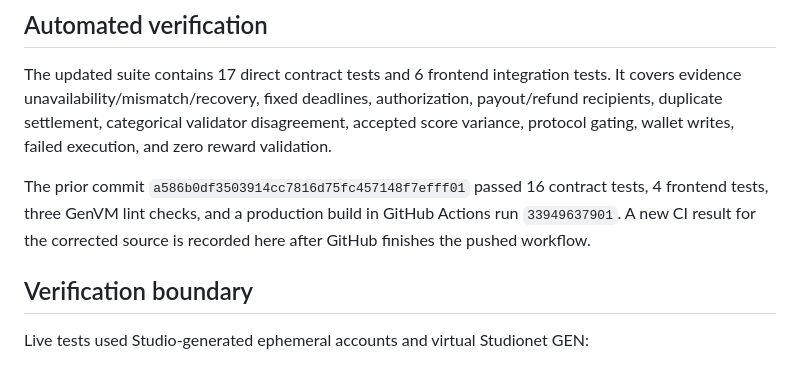
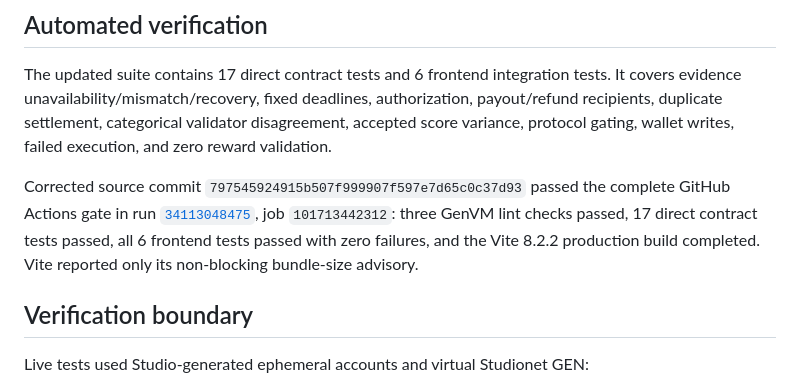
Before and after one commit to amzar1st/agentsla, a Markdown page: docs/VERIFICATION.md, the part around the change. Drawn GitHub-style.

Commit message:
docs: record successful Agentsla v2 verification

```diff
--- a/docs/VERIFICATION.md
+++ b/docs/VERIFICATION.md
@@ -109,10 +109,13 @@ authorization, payout/refund recipients, duplicate settlement, categorical
 validator disagreement, accepted score variance, protocol gating, wallet
 writes, failed execution, and zero reward validation.
 
-The prior commit `a586b0df3503914cc7816d75fc457148f7efff01` passed 16 contract tests,
-4 frontend tests, three GenVM lint checks, and a production build in
-GitHub Actions run `33949637901`. A new CI result for the corrected source is
-recorded here after GitHub finishes the pushed workflow.
+Corrected source commit `797545924915b507f999907f597e7d65c0c37d93`
+passed the complete GitHub Actions gate in run
+[`34113048475`](https://github.com/amzar1st/agentsla-demo/actions/runs/34113048475),
+job `101713442312`: three GenVM lint checks passed, 17 direct contract tests
+passed, all 6 frontend tests passed with zero failures, and the Vite 8.2.2
+production build completed. Vite reported only its non-blocking bundle-size
+advisory.
 
 ## Verification boundary
 
```
